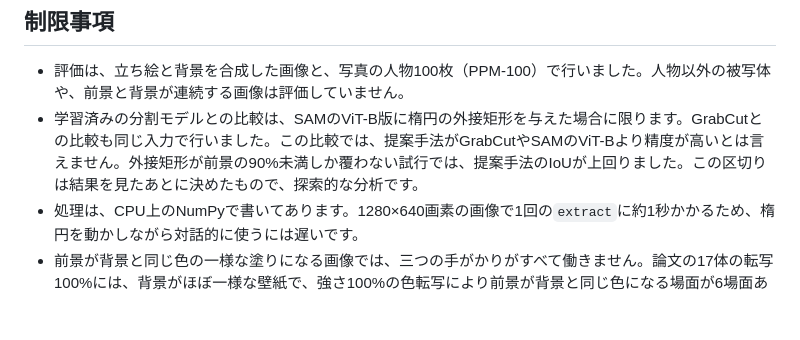
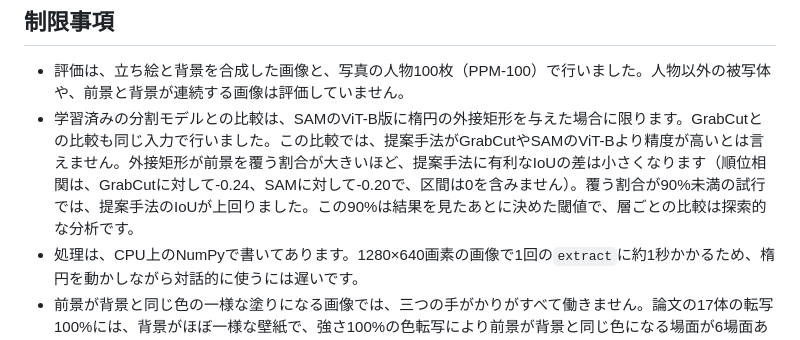
Before and after one commit to routersys/EllipseForeground, a Markdown page: README.md, the part around the change. GitHub-like rendering; blank space fills up the shorter version.

Commit message:
READMEの覆う割合の記述の更新

```diff
--- a/README.md
+++ b/README.md
@@ -276,7 +276,7 @@ PyMaxflowを入れてある場合（`pip install -e ".[timing]"`）は、同じ
 ## 制限事項
 
 - 評価は、立ち絵と背景を合成した画像と、写真の人物100枚（PPM-100）で行いました。人物以外の被写体や、前景と背景が連続する画像は評価していません。
-- 学習済みの分割モデルとの比較は、SAMのViT-B版に楕円の外接矩形を与えた場合に限ります。GrabCutとの比較も同じ入力で行いました。この比較では、提案手法がGrabCutやSAMのViT-Bより精度が高いとは言えません。外接矩形が前景の90%未満しか覆わない試行では、提案手法のIoUが上回りました。この区切りは結果を見たあとに決めたもので、探索的な分析です。
+- 学習済みの分割モデルとの比較は、SAMのViT-B版に楕円の外接矩形を与えた場合に限ります。GrabCutとの比較も同じ入力で行いました。この比較では、提案手法がGrabCutやSAMのViT-Bより精度が高いとは言えません。外接矩形が前景を覆う割合が大きいほど、提案手法に有利なIoUの差は小さくなります（順位相関は、GrabCutに対して-0.24、SAMに対して-0.20で、区間は0を含みません）。覆う割合が90%未満の試行では、提案手法のIoUが上回りました。この90%は結果を見たあとに決めた閾値で、層ごとの比較は探索的な分析です。
 - 処理は、CPU上のNumPyで書いてあります。1280×640画素の画像で1回の`extract`に約1秒かかるため、楕円を動かしながら対話的に使うには遅いです。
 - 前景が背景と同じ色の一様な塗りになる画像では、三つの手がかりがすべて働きません。論文の17体の転写100%には、背景がほぼ一様な壁紙で、強さ100%の色転写により前景が背景と同じ色になる場面が6場面あります。その12試行では、三つの手がかりの楕円内のAUCがすべて0.5で、手がかりを使う構成のIoUの平均は0でした。
 
```
